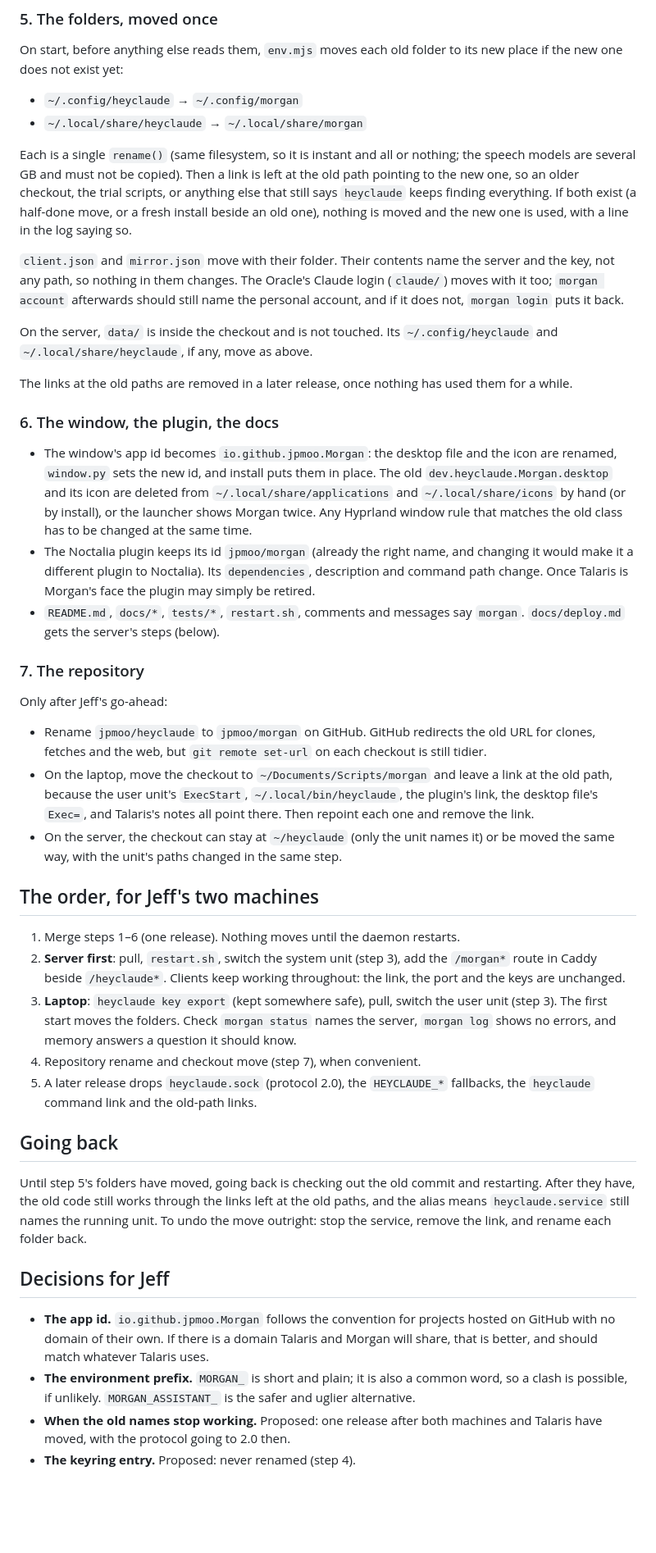
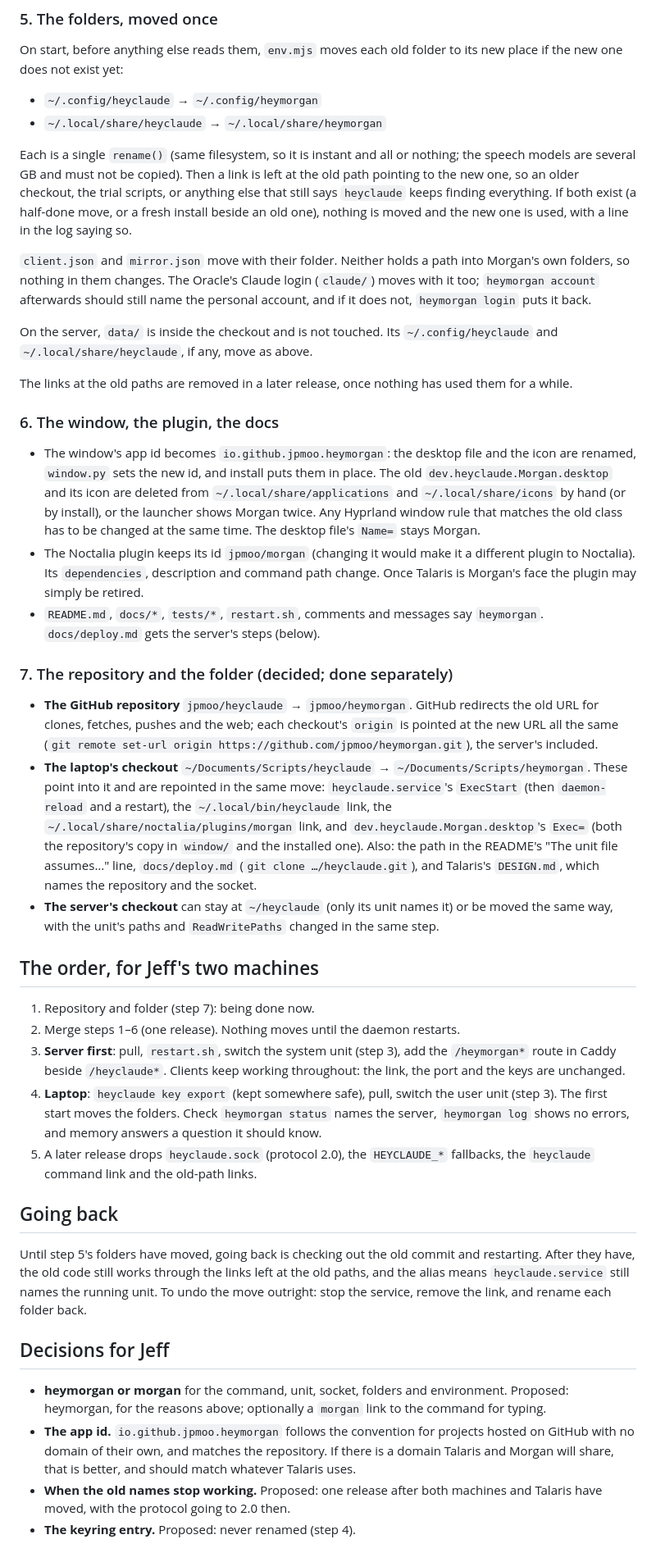
Before and after one commit to jpmoo/heyclaude, a Markdown page: docs/rename.md, the part around one of its changes. Shown at 82% size. Rendered like a GitHub page; blank space fills up the shorter version.

```diff
--- a/docs/rename.md
+++ b/docs/rename.md
@@ -150,8 +182,8 @@ The server's key is a file, `data/memory.key`, and does not move.
 On start, before anything else reads them, `env.mjs` moves each old folder to
 its new place if the new one does not exist yet:
 
-- `~/.config/heyclaude` → `~/.config/morgan`
-- `~/.local/share/heyclaude` → `~/.local/share/morgan`
+- `~/.config/heyclaude` → `~/.config/heymorgan`
+- `~/.local/share/heyclaude` → `~/.local/share/heymorgan`
 
 Each is a single `rename()` (same filesystem, so it is instant and all or
 nothing; the speech models are several GB and must not be copied). Then a link
@@ -160,11 +192,10 @@ scripts, or anything else that still says `heyclaude` keeps finding everything.
 If both exist (a half-done move, or a fresh install beside an old one), nothing
 is moved and the new one is used, with a line in the log saying so.
 
-`client.json` and `mirror.json` move with their folder. Their contents name the
-server and the key, not any path, so nothing in them changes. The Oracle's
-Claude login (`claude/`) moves with it too; `morgan account` afterwards should
-still name the personal account, and if it does not, `morgan login` puts it
-back.
+`client.json` and `mirror.json` move with their folder. Neither holds a path
+into Morgan's own folders, so nothing in them changes. The Oracle's Claude login
+(`claude/`) moves with it too; `heymorgan account` afterwards should still name
+the personal account, and if it does not, `heymorgan login` puts it back.
 
 On the server, `data/` is inside the checkout and is not touched. Its
 `~/.config/heyclaude` and `~/.local/share/heyclaude`, if any, move as above.
@@ -174,44 +205,49 @@ used them for a while.
 
 ### 6. The window, the plugin, the docs
 
-- The window's app id becomes `io.github.jpmoo.Morgan`: the desktop file and the
-  icon are renamed, `window.py` sets the new id, and install puts them in place.
-  The old `dev.heyclaude.Morgan.desktop` and its icon are deleted from
+- The window's app id becomes `io.github.jpmoo.heymorgan`: the desktop file and
+  the icon are renamed, `window.py` sets the new id, and install puts them in
+  place. The old `dev.heyclaude.Morgan.desktop` and its icon are deleted from
   `~/.local/share/applications` and `~/.local/share/icons` by hand (or by
   install), or the launcher shows Morgan twice. Any Hyprland window rule that
-  matches the old class has to be changed at the same time.
-- The Noctalia plugin keeps its id `jpmoo/morgan` (already the right name, and
-  changing it would make it a different plugin to Noctalia). Its `dependencies`, description and command path change.
-  Once Talaris is Morgan's face the plugin may simply be retired.
+  matches the old class has to be changed at the same time. The desktop file's
+  `Name=` stays Morgan.
+- The Noctalia plugin keeps its id `jpmoo/morgan` (changing it would make it a
+  different plugin to Noctalia). Its `dependencies`, description and command
+  path change. Once Talaris is Morgan's face the plugin may simply be retired.
 - `README.md`, `docs/*`, `tests/*`, `restart.sh`, comments and messages say
-  `morgan`. `docs/deploy.md` gets the server's steps (below).
+  `heymorgan`. `docs/deploy.md` gets the server's steps (below).
 
-### 7. The repository
+### 7. The repository and the folder (decided; done separately)
 
-Only after Jeff's go-ahead:
-
-- Rename `jpmoo/heyclaude` to `jpmoo/morgan` on GitHub. GitHub redirects the old
-  URL for clones, fetches and the web, but `git remote set-url` on each checkout
-  is still tidier.
-- On the laptop, move the checkout to `~/Documents/Scripts/morgan` and leave a
-  link at the old path, because the user unit's `ExecStart`,
-  `~/.local/bin/heyclaude`, the plugin's link, the desktop file's `Exec=`, and
-  Talaris's notes all point there. Then repoint
-  each one and remove the link.
-- On the server, the checkout can stay at `~/heyclaude` (only the unit names it)
-  or be moved the same way, with the unit's paths changed in the same step.
+- **The GitHub repository** `jpmoo/heyclaude` → `jpmoo/heymorgan`. GitHub
+  redirects the old URL for clones, fetches, pushes and the web; each checkout's
+  `origin` is pointed at the new URL all the same (`git remote set-url origin
+  https://github.com/jpmoo/heymorgan.git`), the server's included.
+- **The laptop's checkout** `~/Documents/Scripts/heyclaude` →
+  `~/Documents/Scripts/heymorgan`. These point into it and are repointed in the
+  same move: `heyclaude.service`'s `ExecStart` (then `daemon-reload` and a
+  restart), the `~/.local/bin/heyclaude` link, the
+  `~/.local/share/noctalia/plugins/morgan` link, and
+  `dev.heyclaude.Morgan.desktop`'s `Exec=` (both the repository's copy in
+  `window/` and the installed one). Also: the path in the README's "The unit
+  file assumes…" line, `docs/deploy.md` (`git clone …/heyclaude.git`), and
+  Talaris's `DESIGN.md`, which names the repository and the socket.
+- **The server's checkout** can stay at `~/heyclaude` (only its unit names it)
+  or be moved the same way, with the unit's paths and `ReadWritePaths` changed
+  in the same step.
 
 ## The order, for Jeff's two machines
 
-1. Merge steps 1–6 (one release). Nothing moves until the daemon restarts.
-2. **Server first**: pull, `restart.sh`, switch the system unit (step 3), add
-   the `/morgan*` route in Caddy beside `/heyclaude*`. Clients keep working
+1. Repository and folder (step 7): being done now.
+2. Merge steps 1–6 (one release). Nothing moves until the daemon restarts.
+3. **Server first**: pull, `restart.sh`, switch the system unit (step 3), add
+   the `/heymorgan*` route in Caddy beside `/heyclaude*`. Clients keep working
    throughout: the link, the port and the keys are unchanged.
-3. **Laptop**: `heyclaude key export` (kept somewhere safe), pull, switch the
+4. **Laptop**: `heyclaude key export` (kept somewhere safe), pull, switch the
    user unit (step 3). The first start moves the folders. Check
-   `morgan status` names the server, `morgan log` shows no errors, and memory
-   answers a question it should know.
-4. Repository rename and checkout move (step 7), when convenient.
+   `heymorgan status` names the server, `heymorgan log` shows no errors, and
+   memory answers a question it should know.
 5. A later release drops `heyclaude.sock` (protocol 2.0), the `HEYCLAUDE_*`
    fallbacks, the `heyclaude` command link and the old-path links.
 
@@ -225,12 +261,13 @@ each folder back.
 
 ## Decisions for Jeff
 
-- **The app id.** `io.github.jpmoo.Morgan` follows the convention for projects
-  hosted on GitHub with no domain of their own. If there is a domain Talaris and
-  Morgan will share, that is better, and should match whatever Talaris uses.
-- **The environment prefix.** `MORGAN_` is short and plain; it is also a common
-  word, so a clash is possible, if unlikely. `MORGAN_ASSISTANT_` is the safer and
-  uglier alternative.
+- **heymorgan or morgan** for the command, unit, socket, folders and
+  environment. Proposed: heymorgan, for the reasons above; optionally a
+  `morgan` link to the command for typing.
+- **The app id.** `io.github.jpmoo.heymorgan` follows the convention for
+  projects hosted on GitHub with no domain of their own, and matches the
+  repository. If there is a domain Talaris and Morgan will share, that is better,
+  and should match whatever Talaris uses.
 - **When the old names stop working.** Proposed: one release after both
   machines and Talaris have moved, with the protocol going to 2.0 then.
 - **The keyring entry.** Proposed: never renamed (step 4).
```
Also changed, not shown: other parts of docs/rename.md (+84 -52 lines).
